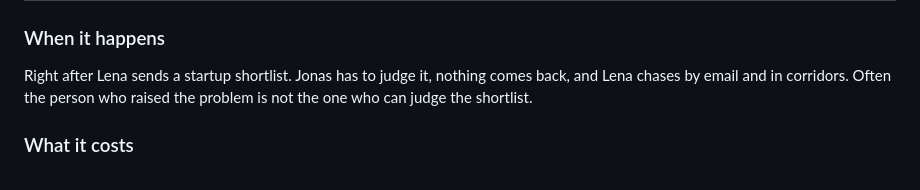
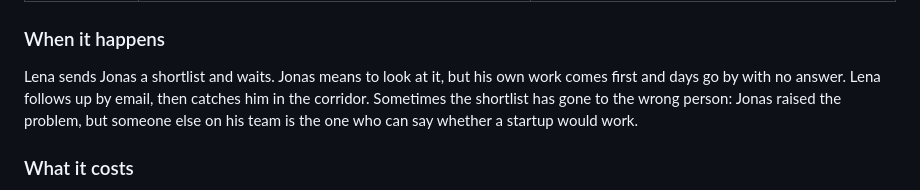
Before and after one commit to IamDejman/glassdollar-casestudy-ayodeji, a Markdown page: PRODUCT-BRIEF.md, the part around the change. GitHub-like rendering.

Commit message:
Brief: rewrite the When it happens paragraph in plain prose (#22)

```diff
--- a/PRODUCT-BRIEF.md
+++ b/PRODUCT-BRIEF.md
@@ -26,7 +26,7 @@ I chose it because the person who stalls is outside the tool, so the fix has to
 
 ### When it happens
 
-Right after Lena sends a startup shortlist. Jonas has to judge it, nothing comes back, and Lena chases by email and in corridors. Often the person who raised the problem is not the one who can judge the shortlist.
+Lena sends Jonas a shortlist and waits. Jonas means to look at it, but his own work comes first and days go by with no answer. Lena follows up by email, then catches him in the corridor. Sometimes the shortlist has gone to the wrong person: Jonas raised the problem, but someone else on his team is the one who can say whether a startup would work.
 
 ### What it costs
 
```
